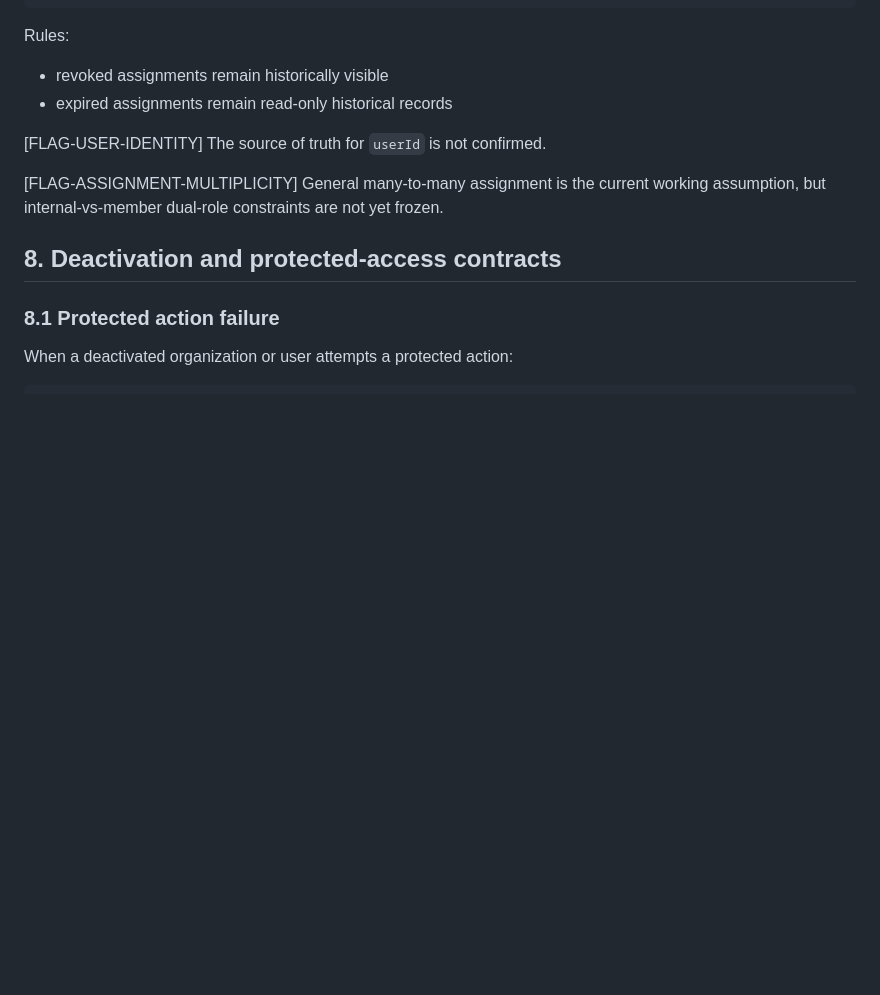
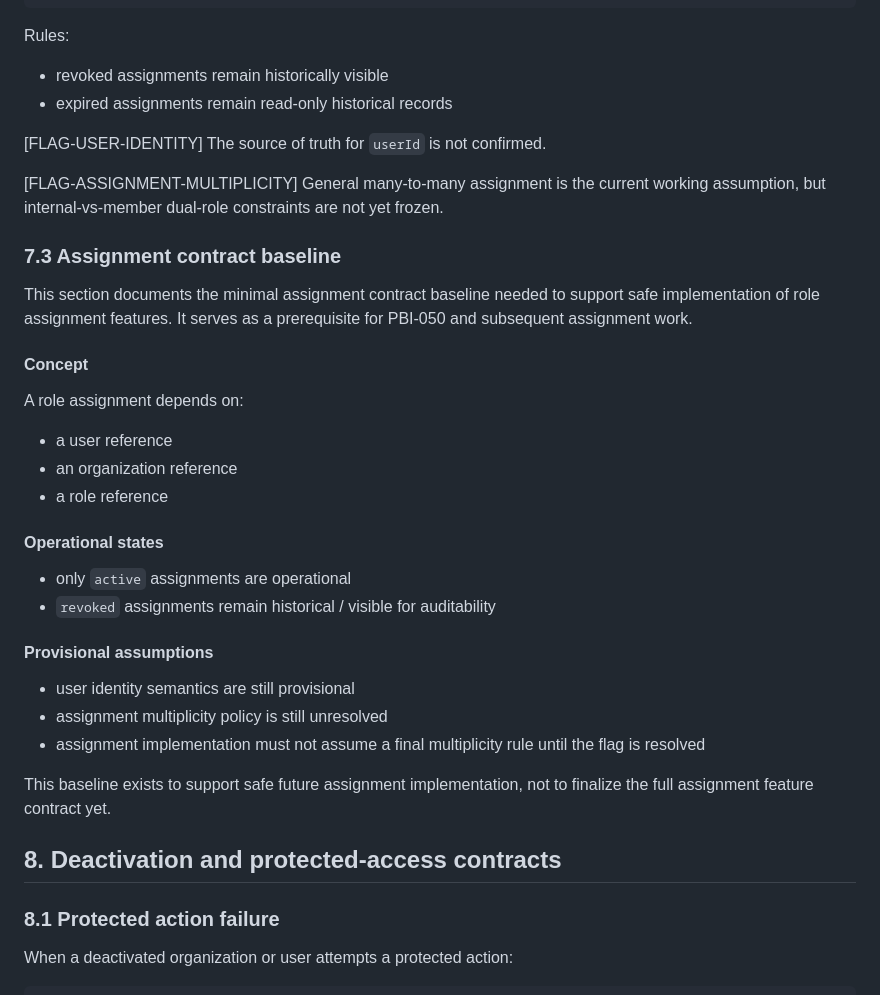
Before and after one commit to raichiiiiiii/Blockchain-Based-E-Procurement-System, a Markdown page: docs/API_CONTRACTS.md, the part around the change. Rendered like a GitHub page; blank space fills up the shorter version.

Commit message:
[PBI-049] Add baseline role assignment contract guidance

```diff
--- a/docs/API_CONTRACTS.md
+++ b/docs/API_CONTRACTS.md
@@ -439,6 +439,27 @@ The source of truth for `userId` is not confirmed.
 [FLAG-ASSIGNMENT-MULTIPLICITY]
 General many-to-many assignment is the current working assumption, but internal-vs-member dual-role constraints are not yet frozen.
 
+### 7.3 Assignment contract baseline
+
+This section documents the minimal assignment contract baseline needed to support safe implementation of role assignment features. It serves as a prerequisite for PBI-050 and subsequent assignment work.
+
+#### Concept
+A role assignment depends on:
+- a user reference
+- an organization reference
+- a role reference
+
+#### Operational states
+- only `active` assignments are operational
+- `revoked` assignments remain historical / visible for auditability
+
+#### Provisional assumptions
+- user identity semantics are still provisional
+- assignment multiplicity policy is still unresolved
+- assignment implementation must not assume a final multiplicity rule until the flag is resolved
+
+This baseline exists to support safe future assignment implementation, not to finalize the full assignment feature contract yet.
+
 ## 8. Deactivation and protected-access contracts
 
 ### 8.1 Protected action failure
```
